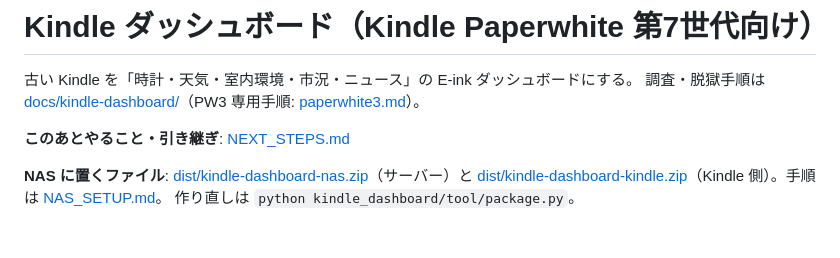
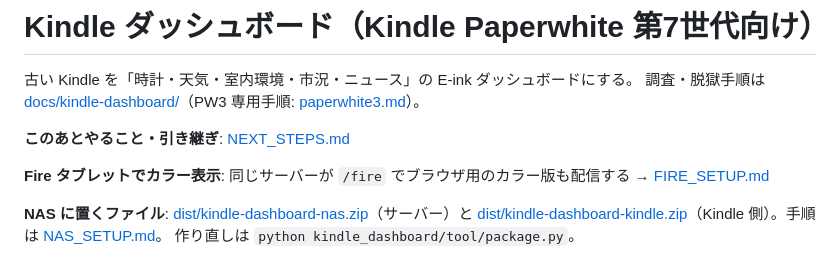
Before and after one commit to mikenekorock0000/bali, a Markdown page: kindle_dashboard/README.md, the part around the change. Drawn GitHub-style; blank space fills up the shorter version.

```diff
--- a/kindle_dashboard/README.md
+++ b/kindle_dashboard/README.md
@@ -4,6 +4,8 @@
 調査・脱獄手順は [docs/kindle-dashboard/](../docs/kindle-dashboard/)（PW3 専用手順: [paperwhite3.md](../docs/kindle-dashboard/paperwhite3.md)）。
 
 **このあとやること・引き継ぎ**: [NEXT_STEPS.md](NEXT_STEPS.md)
+
+**Fire タブレットでカラー表示**: 同じサーバーが `/fire` でブラウザ用のカラー版も配信する → [FIRE_SETUP.md](FIRE_SETUP.md)
 
 **NAS に置くファイル**: [dist/kindle-dashboard-nas.zip](dist/kindle-dashboard-nas.zip)（サーバー）と
 [dist/kindle-dashboard-kindle.zip](dist/kindle-dashboard-kindle.zip)（Kindle 側）。手順は [NAS_SETUP.md](NAS_SETUP.md)。
```
Also changed, not shown: README.md (+1 -1 lines), kindle_dashboard/FIRE_SETUP.md (added, +91 -0 lines), kindle_dashboard/NEXT_STEPS.md (+1 -0 lines), docs/kindle-dashboard/fire7_preview.png (added), 6 other files.
